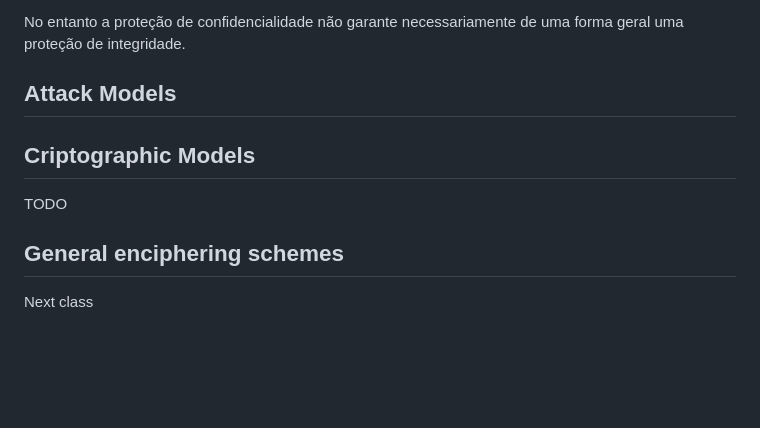
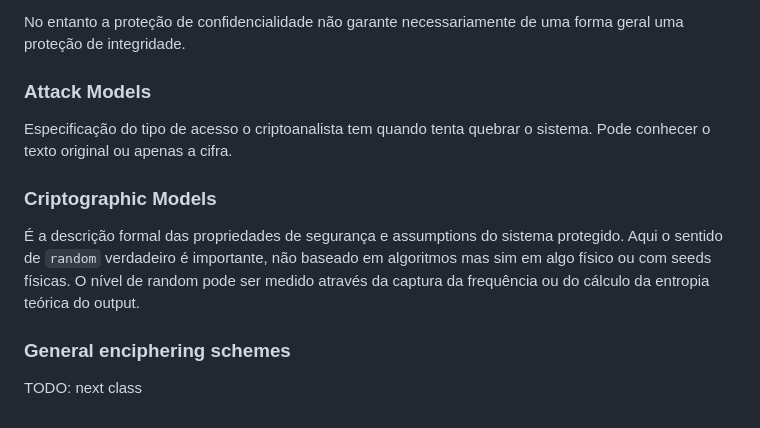
Before and after one commit to Fabio-A-Sa/Y4S2-SegurancaSistemasInformaticos, a Markdown page: Notes/1 - Cryptography.md, the part around the change. GitHub-like rendering; blank space fills up the shorter version.

Commit message:
Cryptography: cryptography models

```diff
--- a/Notes/1 - Cryptography.md
+++ b/Notes/1 - Cryptography.md
@@ -80,14 +80,14 @@ A recepção consiste na verificação da integridade do documento, com base na
 
 No entanto a proteção de confidencialidade não garante necessariamente de uma forma geral uma proteção de integridade.
 
-## Attack Models
+### Attack Models
 
+Especificação do tipo de acesso o criptoanalista tem quando tenta quebrar o sistema. Pode conhecer o texto original ou apenas a cifra.
 
+### Criptographic Models
 
-## Criptographic Models
+É a descrição formal das propriedades de segurança e assumptions do sistema protegido. Aqui o sentido de `random` verdadeiro é importante, não baseado em algoritmos mas sim em algo físico ou com seeds físicas. O nível de random pode ser medido através da captura da frequência ou do cálculo da entropia teórica do output.
 
-TODO
+### General enciphering schemes
 
-## General enciphering schemes
-
-Next class
+TODO: next class
```
